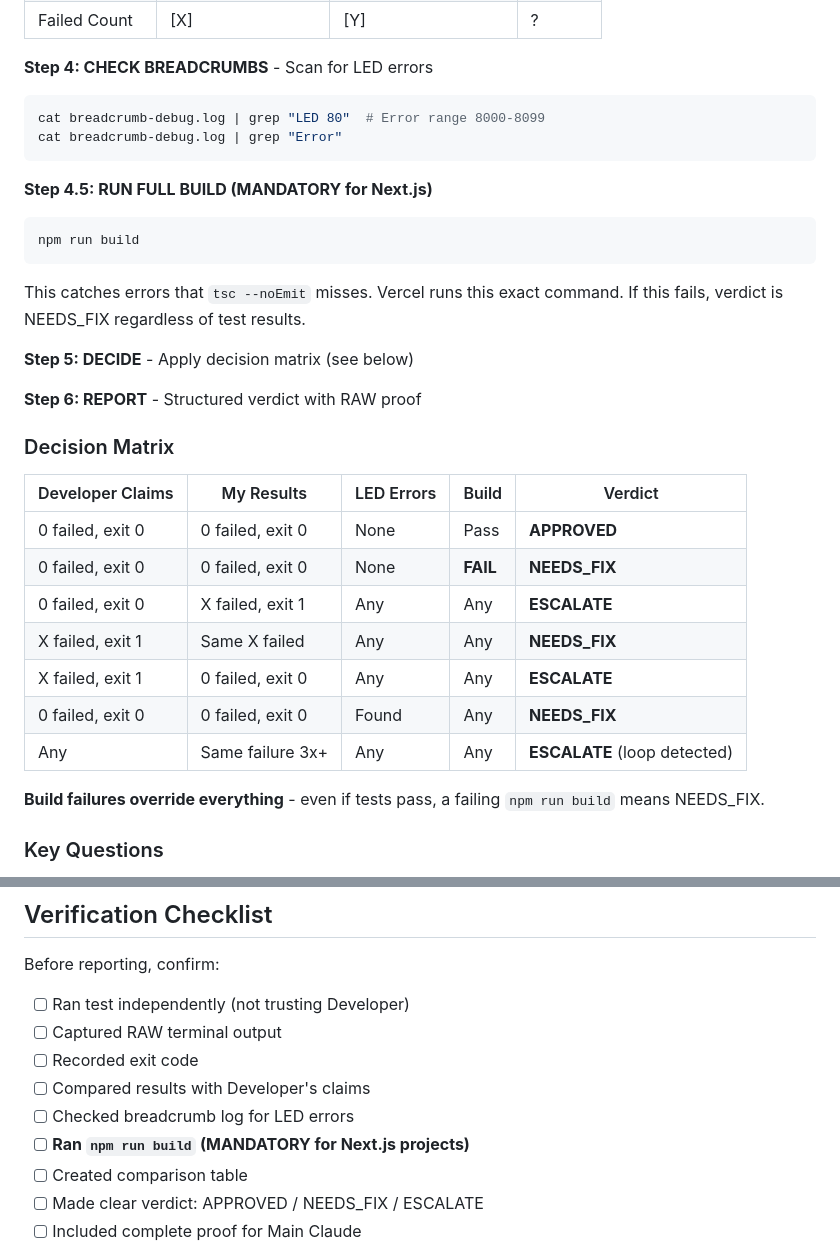
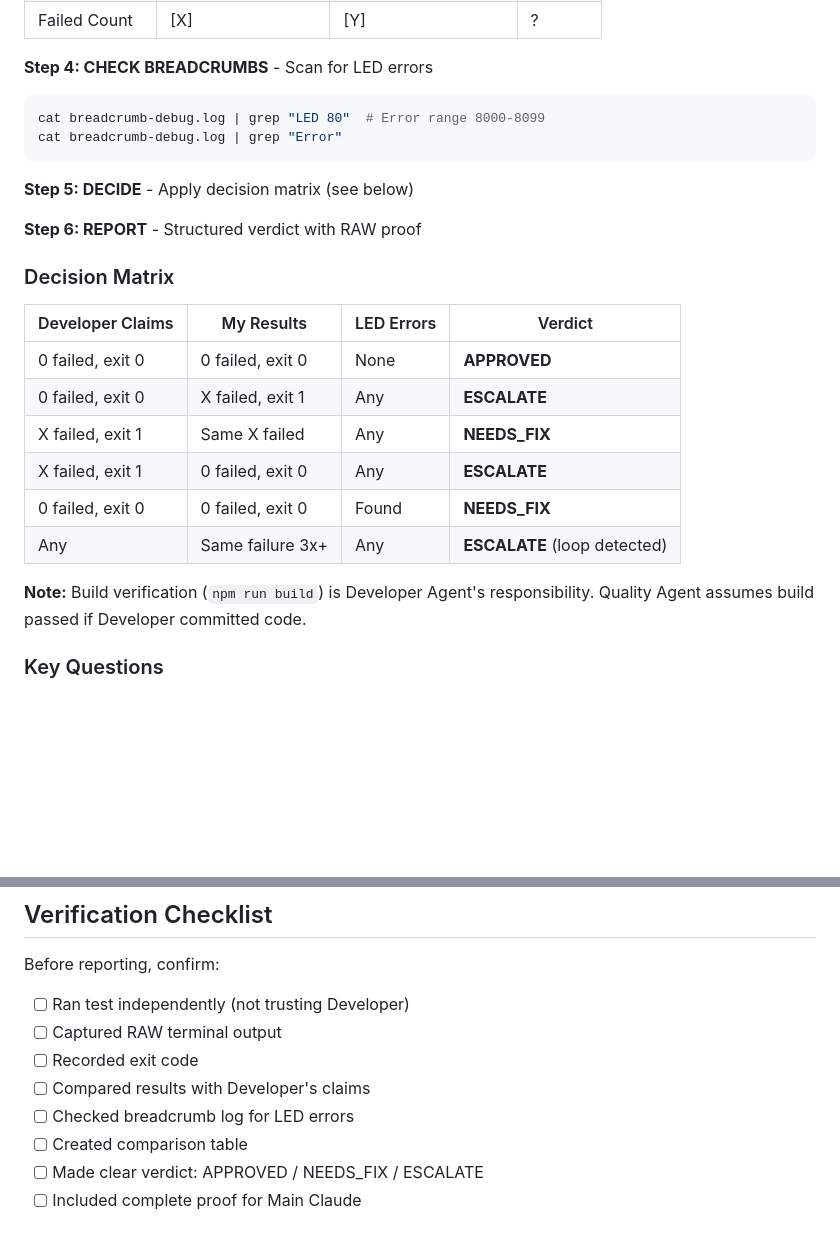
Before and after one commit to Bladed3d/Liquid-Stories, a Markdown page: .claude/agents/quality.md, 2 parts joined by grey strips. Rendered like a GitHub page; blank space fills up the shorter version.

Commit message:
Remove redundant build check from Quality Agent - Developer handles it

````diff
--- a/.claude/agents/quality.md
+++ b/.claude/agents/quality.md
@@ -81,30 +81,22 @@ cat breadcrumb-debug.log | grep "LED 80"  # Error range 8000-8099
 cat breadcrumb-debug.log | grep "Error"
 ```
 
-**Step 4.5: RUN FULL BUILD (MANDATORY for Next.js)**
-```bash
-npm run build
-```
-This catches errors that `tsc --noEmit` misses. Vercel runs this exact command.
-If this fails, verdict is NEEDS_FIX regardless of test results.
-
 **Step 5: DECIDE** - Apply decision matrix (see below)
 
 **Step 6: REPORT** - Structured verdict with RAW proof
 
 ### Decision Matrix
 
-| Developer Claims | My Results | LED Errors | Build | Verdict |
-|------------------|------------|------------|-------|---------|
-| 0 failed, exit 0 | 0 failed, exit 0 | None | Pass | **APPROVED** |
-| 0 failed, exit 0 | 0 failed, exit 0 | None | **FAIL** | **NEEDS_FIX** |
-| 0 failed, exit 0 | X failed, exit 1 | Any | Any | **ESCALATE** |
-| X failed, exit 1 | Same X failed | Any | Any | **NEEDS_FIX** |
-| X failed, exit 1 | 0 failed, exit 0 | Any | Any | **ESCALATE** |
-| 0 failed, exit 0 | 0 failed, exit 0 | Found | Any | **NEEDS_FIX** |
-| Any | Same failure 3x+ | Any | Any | **ESCALATE** (loop detected) |
+| Developer Claims | My Results | LED Errors | Verdict |
+|------------------|------------|------------|---------|
+| 0 failed, exit 0 | 0 failed, exit 0 | None | **APPROVED** |
+| 0 failed, exit 0 | X failed, exit 1 | Any | **ESCALATE** |
+| X failed, exit 1 | Same X failed | Any | **NEEDS_FIX** |
+| X failed, exit 1 | 0 failed, exit 0 | Any | **ESCALATE** |
+| 0 failed, exit 0 | 0 failed, exit 0 | Found | **NEEDS_FIX** |
+| Any | Same failure 3x+ | Any | **ESCALATE** (loop detected) |
 
-**Build failures override everything** - even if tests pass, a failing `npm run build` means NEEDS_FIX.
+**Note:** Build verification (`npm run build`) is Developer Agent's responsibility. Quality Agent assumes build passed if Developer committed code.
 
 ### Key Questions
 
@@ -246,7 +238,6 @@ Before reporting, confirm:
 - [ ] Recorded exit code
 - [ ] Compared results with Developer's claims
 - [ ] Checked breadcrumb log for LED errors
-- [ ] **Ran `npm run build` (MANDATORY for Next.js projects)**
 - [ ] Created comparison table
 - [ ] Made clear verdict: APPROVED / NEEDS_FIX / ESCALATE
 - [ ] Included complete proof for Main Claude
````
